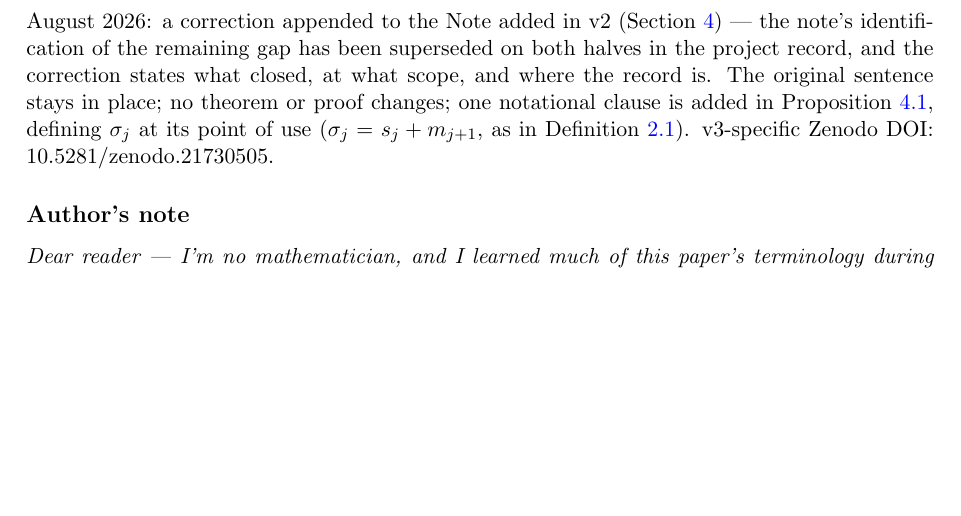
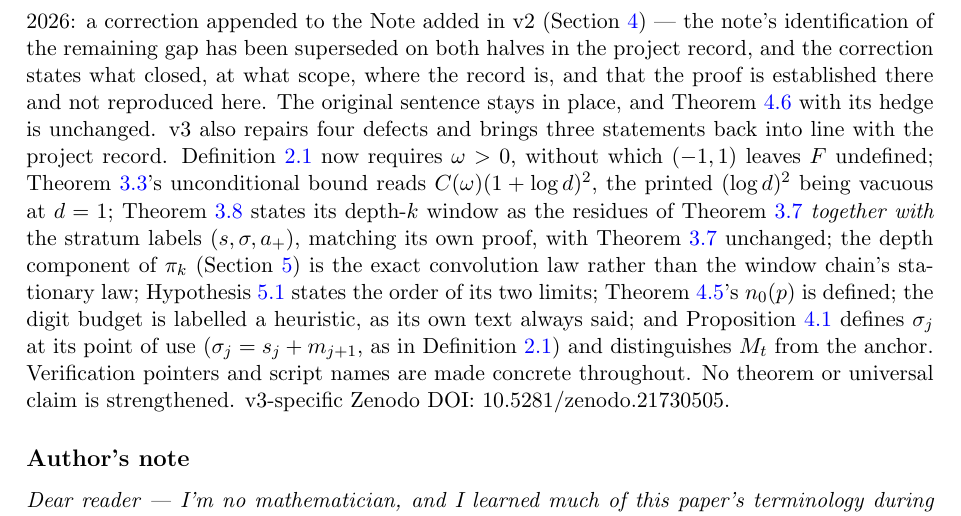
Before and after one commit to macindoe/collatz, a LaTeX paper (paper/collatz-reduced-v3.tex): part of page 2 of 12, cut so that both start at the same text, the shorter picture padded with empty space. Compiled offline with pdfLaTeX.

Commit message:
hygiene: the v3 entry of the Version note rewritten to cover these corrections
v3 is unpublished, so the v3 entry is rewritten in place rather than a v4
entry opened, per the brief. The Version note keeps its
published-document register: what this version changes relative to v2, no
dated narrative, no change log. v1 and v2 entries untouched.

Co-Authored-By: Claude Opus 5 (1M context) <noreply@anthropic.com>

```diff
--- a/paper/collatz-reduced-v3.tex
+++ b/paper/collatz-reduced-v3.tex
@@ -39,7 +39,7 @@ We study the Collatz dynamics in a reduced coordinate system that compresses eac
 \end{abstract}
 
 \subsection*{Version note}
-v1, July 2026 (original publication). v2, July 2026: restored the subtitle of the \texttt{merle} citation; added a note evidencing the sharpness hedge of Theorem~\ref{thm:staircase} (Section~\ref{sec:cycles}), prompted by correspondence with Eric Merle. No theorem or universal claim is strengthened; v2 adds a finite computational evidence record. v2-specific Zenodo DOI: 10.5281/zenodo.21421120. v3, August 2026: a correction appended to the Note added in v2 (Section~\ref{sec:cycles}) --- the note's identification of the remaining gap has been superseded on both halves in the project record, and the correction states what closed, at what scope, and where the record is. The original sentence stays in place; no theorem or proof changes; one notational clause is added in Proposition~\ref{prop:elim}, defining $\sigma_j$ at its point of use ($\sigma_j = s_j + m_{j+1}$, as in Definition~\ref{def:reduced}). v3-specific Zenodo DOI: 10.5281/zenodo.21730505.
+v1, July 2026 (original publication). v2, July 2026: restored the subtitle of the \texttt{merle} citation; added a note evidencing the sharpness hedge of Theorem~\ref{thm:staircase} (Section~\ref{sec:cycles}), prompted by correspondence with Eric Merle. No theorem or universal claim is strengthened; v2 adds a finite computational evidence record. v2-specific Zenodo DOI: 10.5281/zenodo.21421120. v3, August 2026: a correction appended to the Note added in v2 (Section~\ref{sec:cycles}) --- the note's identification of the remaining gap has been superseded on both halves in the project record, and the correction states what closed, at what scope, where the record is, and that the proof is established there and not reproduced here. The original sentence stays in place, and Theorem~\ref{thm:staircase} with its hedge is unchanged. v3 also repairs four defects and brings three statements back into line with the project record. Definition~\ref{def:reduced} now requires $\w > 0$, without which $(-1,1)$ leaves $F$ undefined; Theorem~\ref{thm:vlaw}'s unconditional bound reads $C(\w)(1+\log d)^2$, the printed $(\log d)^2$ being vacuous at $d = 1$; Theorem~\ref{thm:onestep} states its depth-$k$ window as the residues of Theorem~\ref{thm:deltaM} \emph{together with} the stratum labels $(s,\sigma,a_+)$, matching its own proof, with Theorem~\ref{thm:deltaM} unchanged; the depth component of $\pi_k$ (Section~\ref{sec:aeh}) is the exact convolution law rather than the window chain's stationary law; Hypothesis~\ref{hyp:aeh} states the order of its two limits; Theorem~\ref{thm:uniform}'s $n_0(p)$ is defined; the digit budget is labelled a heuristic, as its own text always said; and Proposition~\ref{prop:elim} defines $\sigma_j$ at its point of use ($\sigma_j = s_j + m_{j+1}$, as in Definition~\ref{def:reduced}) and distinguishes $M_t$ from the anchor. Verification pointers and script names are made concrete throughout. No theorem or universal claim is strengthened. v3-specific Zenodo DOI: 10.5281/zenodo.21730505.
 
 \subsection*{Author's note}
 
```
